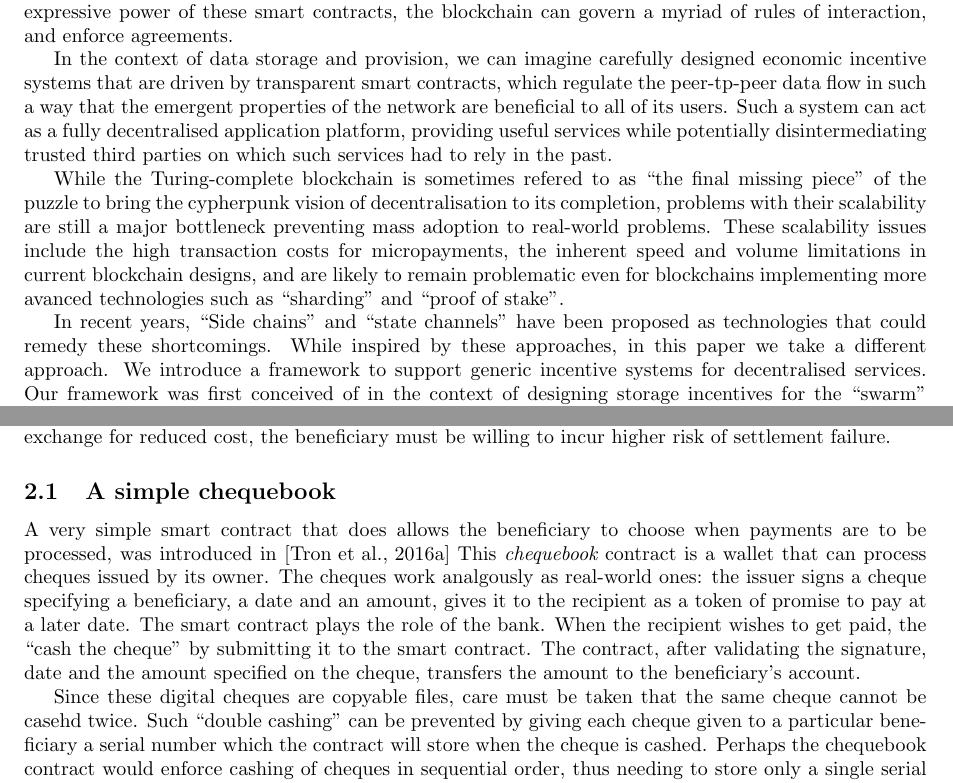
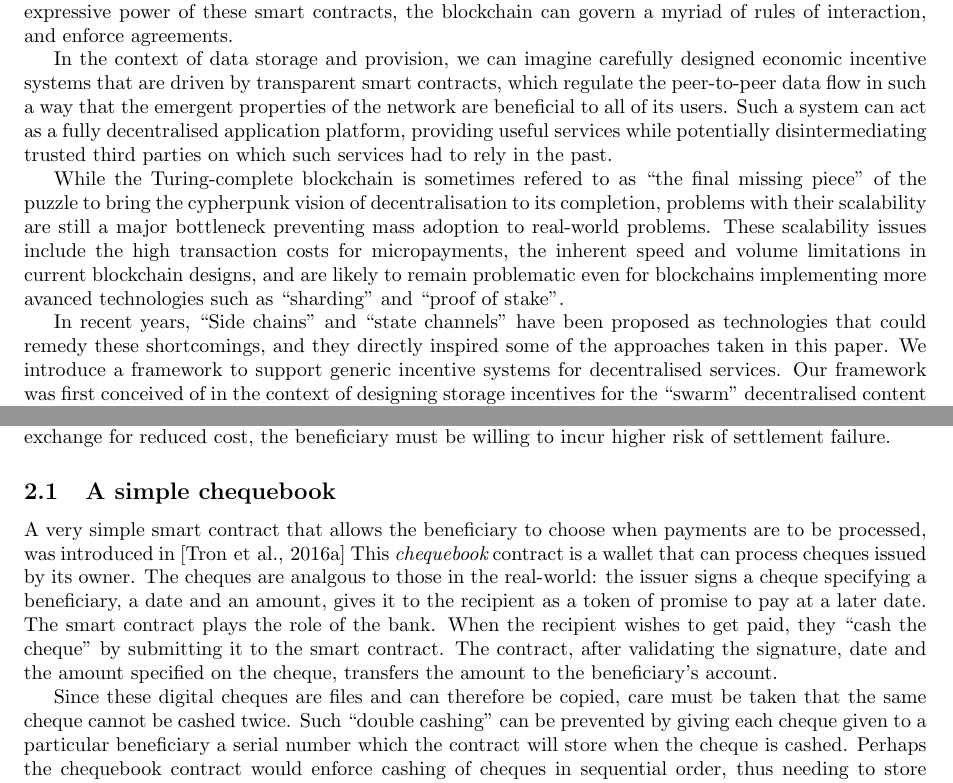
Before and after one commit to ethersphere/swarm-docs, a LaTeX paper (games/main.tex): two parts of pages 2 and 3 of 16, joined at a grey line, cut so that both start at the same text. Compiled offline with pdfLaTeX.

Commit message:
fixes from zeligs feedback

```diff
--- a/games/main.tex
+++ b/games/main.tex
@@ -67,15 +67,14 @@ settle (the balance) with automated payments; setting up a wallet as payment; se
 Public proof-of-resource blockchains implement a decentralised consensus mechanism. Consensus is reached on the validity and ordering of
 transactions in a state machine. State transitions are triggered by transactions, and clients run a virtual machine to calculate these state transitions. In this process, transactions refer to specific accounts which store programs - called ``smart contracts'' - and the clients trigger functions of these programs to calculate the state transition. Limited only by the expressive power of these smart contracts, the blockchain can govern a myriad of rules of interaction, and enforce agreements.
 
-In the context of data storage and provision, we can imagine carefully designed economic incentive systems that are driven by transparent smart contracts, which regulate the peer-tp-peer data flow in such a way that the emergent properties of the network are beneficial to all of its users.
+In the context of data storage and provision, we can imagine carefully designed economic incentive systems that are driven by transparent smart contracts, which regulate the peer-to-peer data flow in such a way that the emergent properties of the network are beneficial to all of its users.
 Such a system can act as a fully decentralised application platform, providing useful services while potentially
 disintermediating trusted third parties on which such services had to rely in the past.
 
 While the Turing-complete blockchain is sometimes refered to as ``the final missing piece'' of the puzzle to bring the cypherpunk vision
 of decentralisation to its completion, problems with their scalability are still a major bottleneck preventing mass adoption to real-world problems. These scalability issues include the high transaction costs for micropayments, the inherent speed and volume limitations in current blockchain designs, and are likely to remain problematic even for blockchains implementing more avanced technologies such as ``sharding'' and ``proof of stake''.
 
-In recent years, ``Side chains'' and ``state channels'' have been proposed as technologies that could remedy these shortcomings.
-While inspired by these approaches, in this paper we take a different approach. %no we don't. we're really just describing one version of a state channel, but who cares, right?
+In recent years, ``Side chains'' and ``state channels'' have been proposed as technologies that could remedy these shortcomings, and they directly inspired some of the approaches taken in this paper.
 We introduce a framework to support generic incentive systems for decentralised services. Our framework was first conceived of in the context of designing storage incentives for the ``swarm'' decentralised content delivery network, but has since been generalised.
 
 As with any state channel, the system relies on the three pillars of communication, registration and enforcement.
@@ -130,14 +129,14 @@ In exchange for reduced cost, the beneficiary must be willing to incur higher ri
 
 \subsection{A simple chequebook}
 
-A very simple smart contract that does allows the beneficiary to choose when payments are to be processed, was introduced in \cite{ethersphere2016sw3}
-This \gloss{chequebook} contract is a wallet that can process cheques issued by its owner. The cheques work
-analgously as real-world ones: the issuer signs a cheque specifying a beneficiary, a date and an amount,
+A very simple smart contract that allows the beneficiary to choose when payments are to be processed, was introduced in \cite{ethersphere2016sw3}
+This \gloss{chequebook} contract is a wallet that can process cheques issued by its owner. The cheques are
+analgous to those in the real-world: the issuer signs a cheque specifying a beneficiary, a date and an amount,
 gives it to the recipient as a token of promise to pay at a later date. The smart contract plays the
-role of the bank. When the recipient wishes to get paid, the ``cash the cheque'' by submitting it to the smart contract. The contract, after validating the signature, date and the amount specified on the cheque, transfers the amount to the beneficiary's account.
+role of the bank. When the recipient wishes to get paid, they ``cash the cheque'' by submitting it to the smart contract. The contract, after validating the signature, date and the amount specified on the cheque, transfers the amount to the beneficiary's account.
 %Analogously to the person taking the cheque to the bank to cash it, anyone can send the digital cheque as part of the data in a transaction to the owner's chequebook account and thus trigger the transfer.
 
-Since these digital cheques are copyable files, care must be taken that the same cheque cannot be casehd twice. Such ``double cashing'' can be prevented by giving each cheque given to a particular beneficiary a serial number which the contract will store when the cheque is cashed. Perhaps the chequebook contract would enforce cashing of cheques in sequential order, thus needing to store only a single serial number per beneficiary.
+Since these digital cheques are files and can therefore be copied, care must be taken that the same cheque cannot be cashed twice. Such ``double cashing'' can be prevented by giving each cheque given to a particular beneficiary a serial number which the contract will store when the cheque is cashed. Perhaps the chequebook contract would enforce cashing of cheques in sequential order, thus needing to store only a single serial number per beneficiary.
 An alternative strategy to prevent double cashing, when repeated payments are made to the same beneficiary, the cheques contain the \emph{cumulative} total amount ever credited to the beneficiary. The total cumulative amount that has been cashed out is stored in the contract for each beneficiary. When a new cheque is submitted, the contract ignores cheques with amount equal or less than the stored total, but it will transfer the difference if it receives a cheque with a higher
 total.
 
```
Also changed, not shown: games/main.tex (2 more changed lines).
